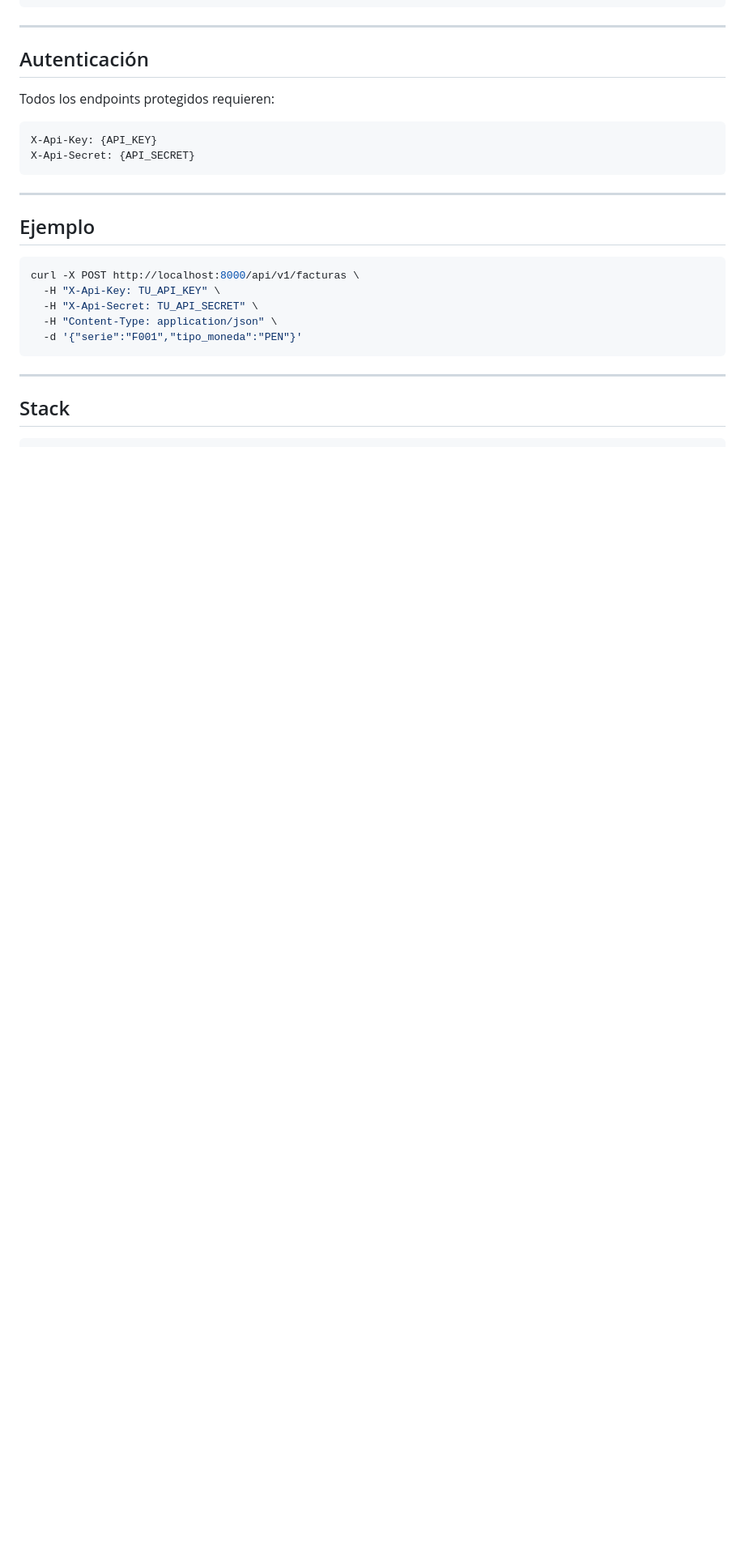
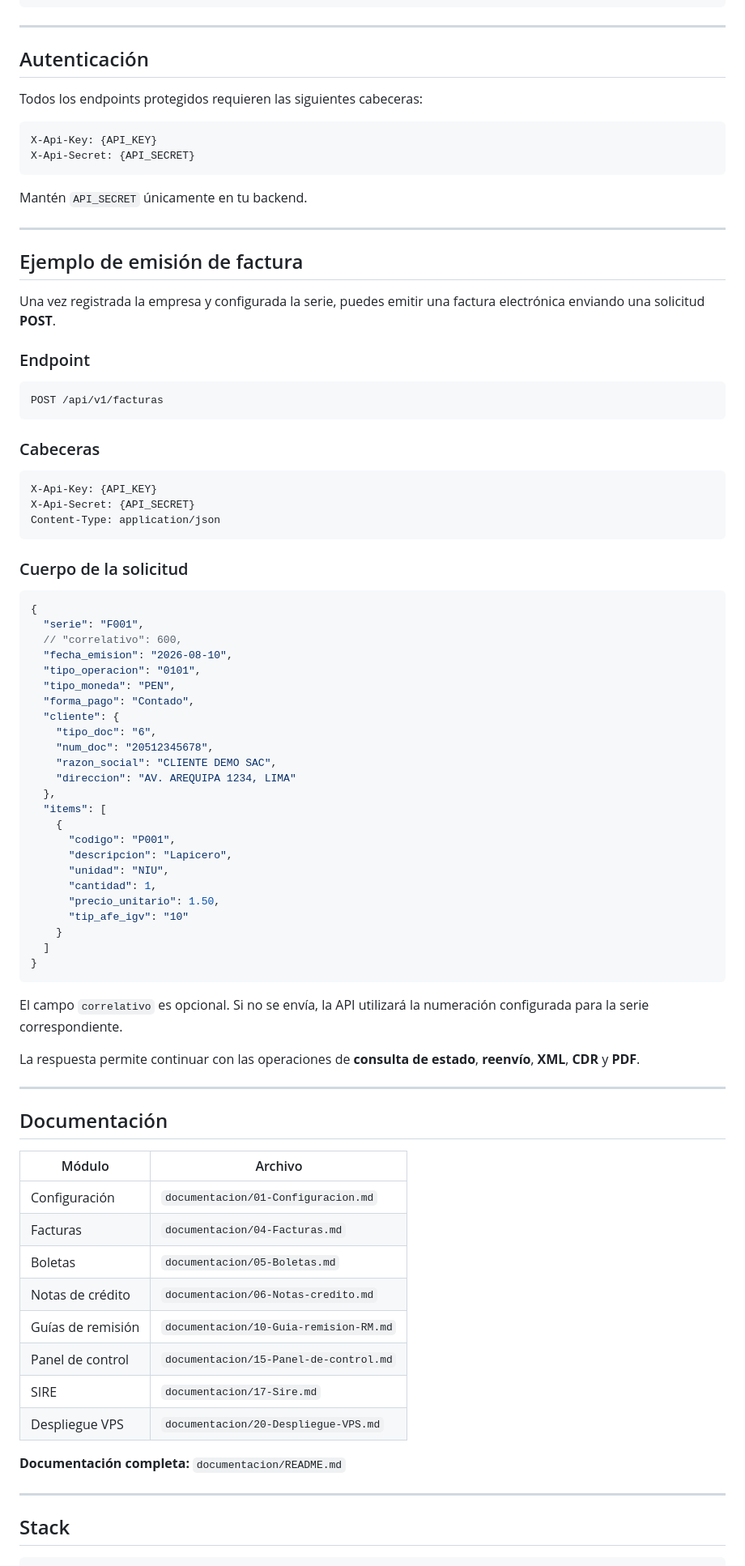
Before and after one commit to EskalaSP/ServiceSFacturacionSunat, a Markdown page: README.md, the part around one of its changes. Shown at 81% size. GitHub-like rendering; blank space fills up the shorter version.

````diff
--- a/README.md
+++ b/README.md
@@ -139,24 +162,84 @@ Descargar XML / CDR / PDF
 
 ## Autenticación
 
-Todos los endpoints protegidos requieren:
+Todos los endpoints protegidos requieren las siguientes cabeceras:
 
 ```http
 X-Api-Key: {API_KEY}
 X-Api-Secret: {API_SECRET}
 ```
 
+Mantén `API_SECRET` únicamente en tu backend.
+
 ---
 
-## Ejemplo
+## Ejemplo de emisión de factura
 
-```bash
-curl -X POST http://localhost:8000/api/v1/facturas \
-  -H "X-Api-Key: TU_API_KEY" \
-  -H "X-Api-Secret: TU_API_SECRET" \
-  -H "Content-Type: application/json" \
-  -d '{"serie":"F001","tipo_moneda":"PEN"}'
+Una vez registrada la empresa y configurada la serie, puedes emitir una factura electrónica enviando una solicitud **POST**.
+
+### Endpoint
+
+```http
+POST /api/v1/facturas
 ```
+
+### Cabeceras
+
+```http
+X-Api-Key: {API_KEY}
+X-Api-Secret: {API_SECRET}
+Content-Type: application/json
+```
+
+### Cuerpo de la solicitud
+
+```json
+{
+  "serie": "F001",
+  // "correlativo": 600,
+  "fecha_emision": "2026-08-10",
+  "tipo_operacion": "0101",
+  "tipo_moneda": "PEN",
+  "forma_pago": "Contado",
+  "cliente": {
+    "tipo_doc": "6",
+    "num_doc": "20512345678",
+    "razon_social": "CLIENTE DEMO SAC",
+    "direccion": "AV. AREQUIPA 1234, LIMA"
+  },
+  "items": [
+    {
+      "codigo": "P001",
+      "descripcion": "Lapicero",
+      "unidad": "NIU",
+      "cantidad": 1,
+      "precio_unitario": 1.50,
+      "tip_afe_igv": "10"
+    }
+  ]
+}
+```
+
+El campo `correlativo` es opcional. Si no se envía, la API utilizará la numeración configurada para la serie correspondiente.
+
+La respuesta permite continuar con las operaciones de **consulta de estado**, **reenvío**, **XML**, **CDR** y **PDF**.
+
+---
+
+## Documentación
+
+| Módulo            | Archivo                                |
+| ----------------- | -------------------------------------- |
+| Configuración     | `documentacion/01-Configuracion.md`    |
+| Facturas          | `documentacion/04-Facturas.md`         |
+| Boletas           | `documentacion/05-Boletas.md`          |
+| Notas de crédito  | `documentacion/06-Notas-credito.md`    |
+| Guías de remisión | `documentacion/10-Guia-remision-RM.md` |
+| Panel de control  | `documentacion/15-Panel-de-control.md` |
+| SIRE              | `documentacion/17-Sire.md`             |
+| Despliegue VPS    | `documentacion/20-Despliegue-VPS.md`   |
+
+**Documentación completa:** `documentacion/README.md`
 
 ---
 
````
Also changed, not shown: other parts of README.md (+51 -29 lines).
